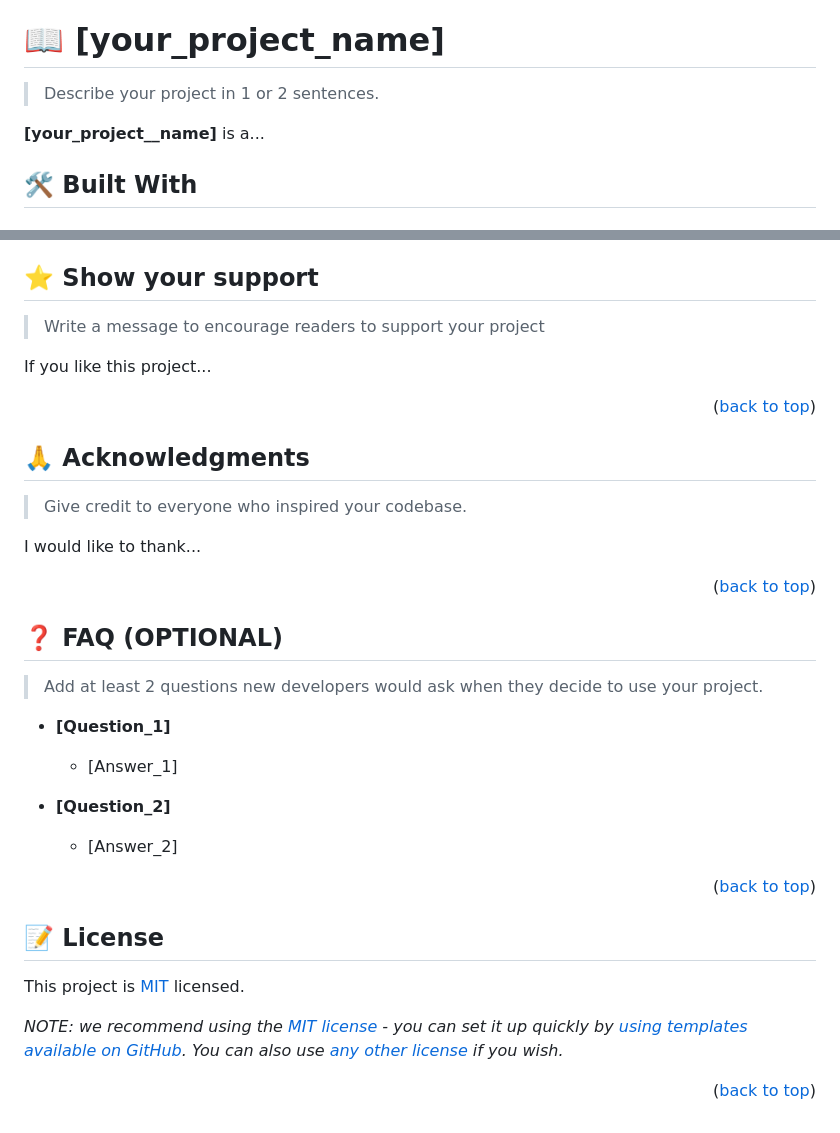
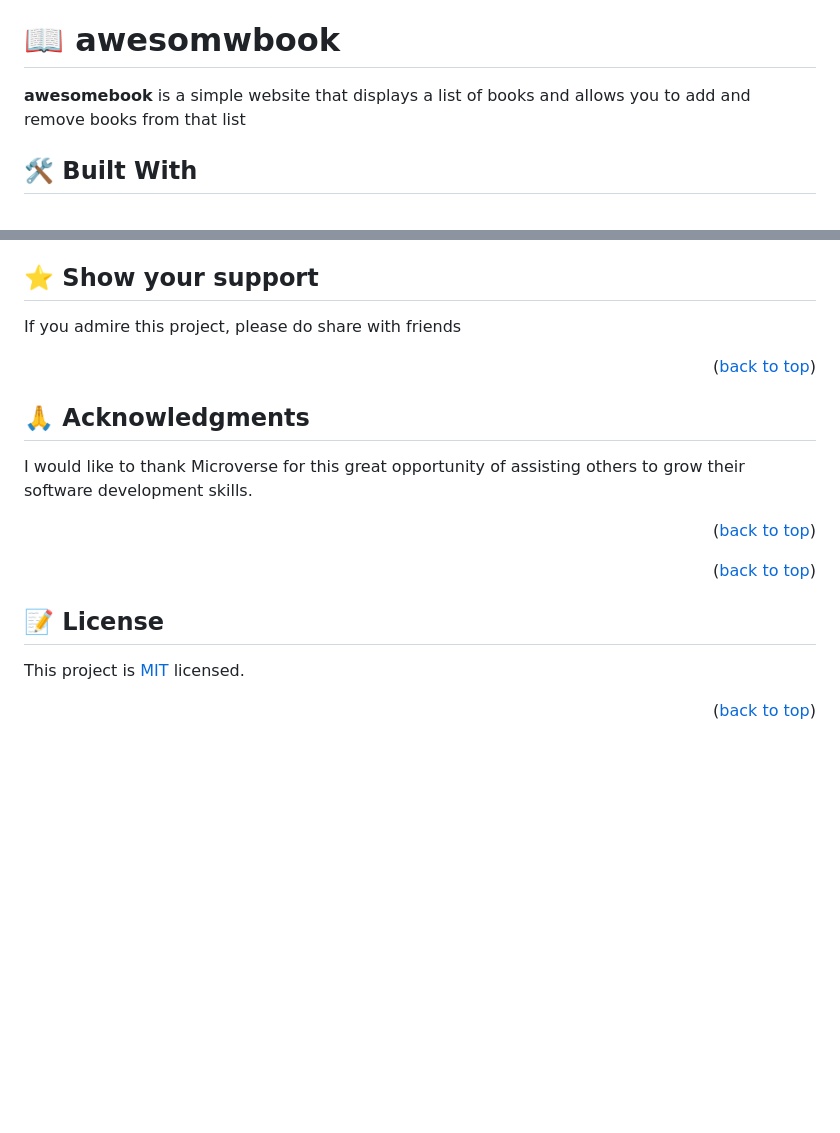
Before and after one commit to TaiwoEnoch/awesomebooks, a Markdown page: README.md, 2 parts joined by grey strips. GitHub-like rendering; blank space fills up the shorter version.

```diff
--- a/README.md
+++ b/README.md
@@ -60,11 +52,11 @@ After you're finished please remove all the comments and instructions!
 
 <!-- PROJECT DESCRIPTION -->
 
-# 📖 [your_project_name] <a name="about-project"></a>
+# 📖 awesomwbook <a name="about-project"></a>
 
-> Describe your project in 1 or 2 sentences.
+>
 
-**[your_project__name]** is a...
+**awesomebook** is a simple website that displays a list of books and allows you to add and remove books from that list
 
 ## 🛠 Built With <a name="built-with"></a>
 
@@ -245,9 +166,7 @@ Feel free to check the [issues page](../../issues/).
 
 ## ⭐️ Show your support <a name="support"></a>
 
-> Write a message to encourage readers to support your project
-
-If you like this project...
+If you admire this project, please do share with friends
 
 <p align="right">(<a href="#readme-top">back to top</a>)</p>
 
@@ -255,25 +174,9 @@ If you like this project...
 
 ## 🙏 Acknowledgments <a name="acknowledgements"></a>
 
-> Give credit to everyone who inspired your codebase.
-
-I would like to thank...
+I would like to thank Microverse for this great opportunity of assisting others to grow their software development skills.
 
 <p align="right">(<a href="#readme-top">back to top</a>)</p>
-
-<!-- FAQ (optional) -->
-
-## ❓ FAQ (OPTIONAL) <a name="faq"></a>
-
-> Add at least 2 questions new developers would ask when they decide to use your project.
-
-- **[Question_1]**
-
-  - [Answer_1]
-
-- **[Question_2]**
-
-  - [Answer_2]
 
 <p align="right">(<a href="#readme-top">back to top</a>)</p>
 
@@ -283,6 +186,4 @@ I would like to thank...
 
 This project is [MIT](./LICENSE) licensed.
 
-_NOTE: we recommend using the [MIT license](https://choosealicense.com/licenses/mit/) - you can set it up quickly by [using templates available on GitHub](https://docs.github.com/en/communities/setting-up-your-project-for-healthy-contributions/adding-a-license-to-a-repository). You can also use [any other license](https://choosealicense.com/licenses/) if you wish._
-
 <p align="right">(<a href="#readme-top">back to top</a>)</p>
```
Also changed, not shown: other parts of README.md (+16 -95 lines).
